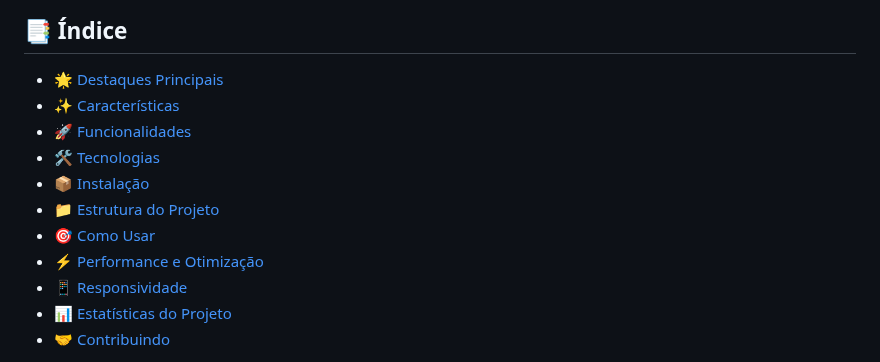
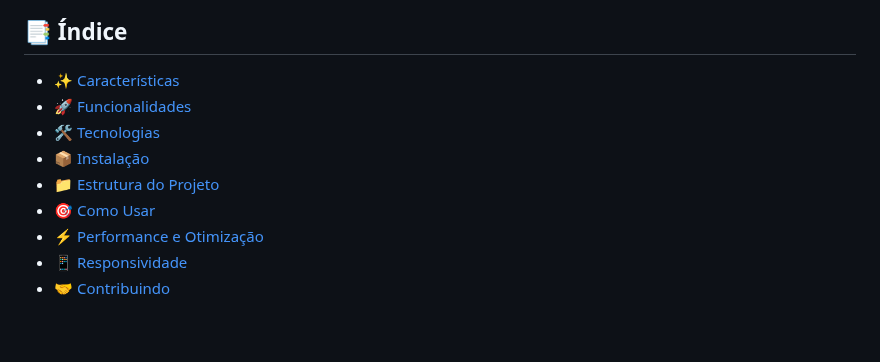
Before and after one commit to josealbertodeev/LIsta-do-que-fazer, a Markdown page: README.md, the part around one of its changes. Rendered like a GitHub page; blank space fills up the shorter version.

```diff
--- a/README.md
+++ b/README.md
@@ -7,6 +13,5 @@ Uma aplicação web moderna, interativa e completa para gerenciar suas tarefas d
 ## 📑 Índice
 
-- [🌟 Destaques Principais](#-destaques-principais)
 - [✨ Características](#-características)
 - [🚀 Funcionalidades](#-funcionalidades)
 - [🛠️ Tecnologias](#️-tecnologias)
@@ -15,6 +20,5 @@ Uma aplicação web moderna, interativa e completa para gerenciar suas tarefas d
 - [🎯 Como Usar](#-como-usar)
 - [⚡ Performance e Otimização](#-performance-e-otimização)
 - [📱 Responsividade](#-responsividade)
-- [📊 Estatísticas do Projeto](#-estatísticas-do-projeto)
 - [🤝 Contribuindo](#-contribuindo)
 
```
Also changed, not shown: other parts of README.md (+6 -1 lines).
